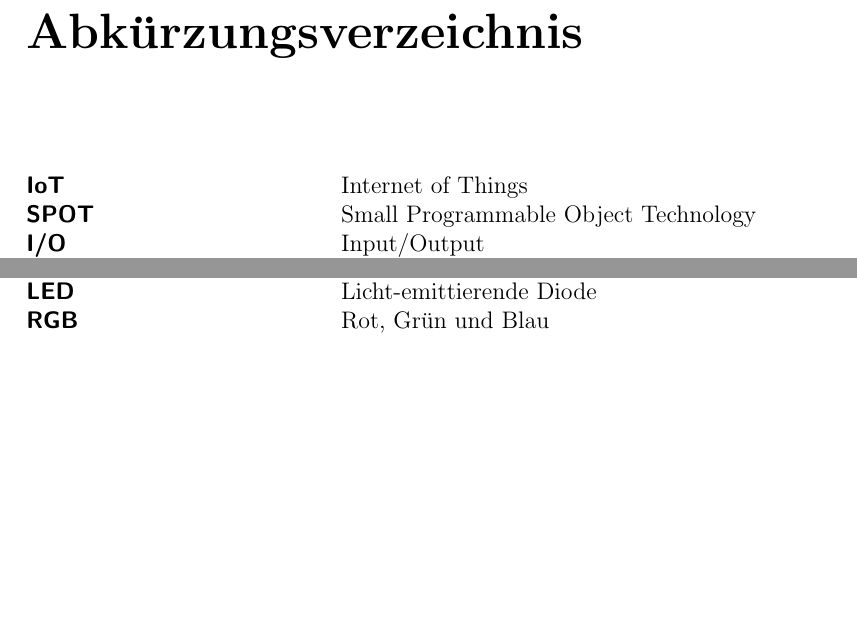
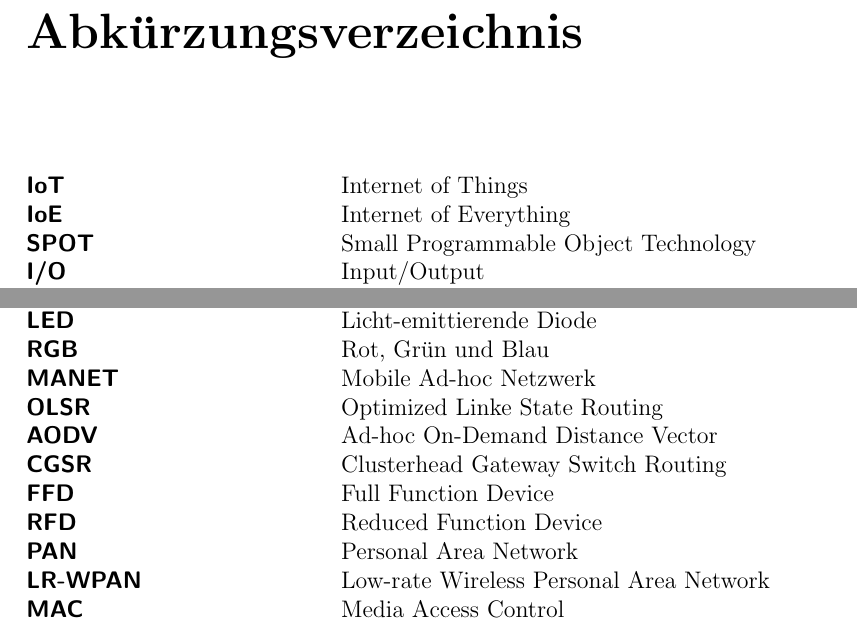
Before and after one commit to nicostaege/Studienarbeit, a LaTeX document (Studienarbeit.tex, which reads Anhang/abkuerzungsverzeichnis.tex): two parts of page 8 of 49, joined at a grey line, cut so that both start at the same text, the shorter picture padded with empty space. Compiled offline with pdfLaTeX.

Commit message:
added some abbreviations

```diff
--- a/Anhang/abkuerzungsverzeichnis.tex
+++ b/Anhang/abkuerzungsverzeichnis.tex
@@ -5,6 +5,7 @@
   \setlength{\itemsep}{-\parsep}      % Veringert den Abstand untereinander
 %Meine
   \acro{IoT}{Internet of Things}
+  \acro{IoE}{Internet of Everything}
   \acro{SPOT}{Small Programmable Object Technology}
   \acro{I/O}{Input/Output}
   \acro{USB}{Universal Serial Bus}
@@ -21,6 +22,15 @@
   \acro{EEPROM}{Electrically Erasable Programmable Read-Only Memory}
   \acro{LED}{Licht-emittierende Diode}
   \acro{RGB}{Rot, Grün und Blau}
+  \acro{MANET}{Mobile Ad-hoc Netzwerk}
+  \acro{OLSR}{Optimized Linke State Routing}
+  \acro{AODV}{Ad-hoc On-Demand Distance Vector}
+  \acro{CGSR}{Clusterhead Gateway Switch Routing}
+  \acro{FFD}{Full Function Device}
+  \acro{RFD}{Reduced Function Device}
+  \acro{PAN}{Personal Area Network}
+  \acro{LR-WPAN}{Low-rate Wireless Personal Area Network}
+  \acro{MAC}{Media Access Control}
 
 
 \end{acronym}            % Ende der Acro Umgebung
```
Also changed, not shown: 4 other files.
